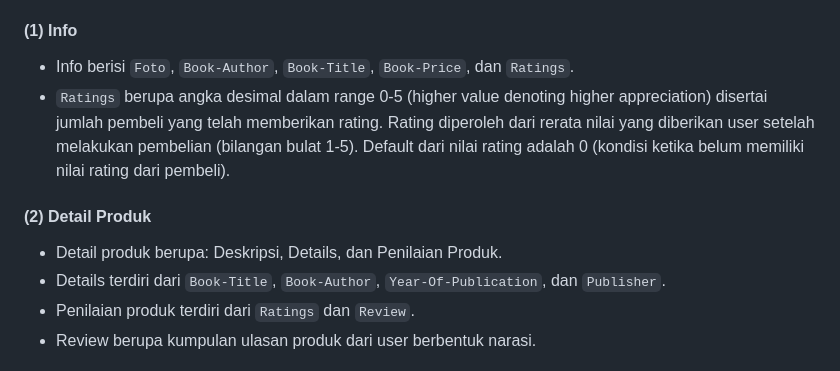
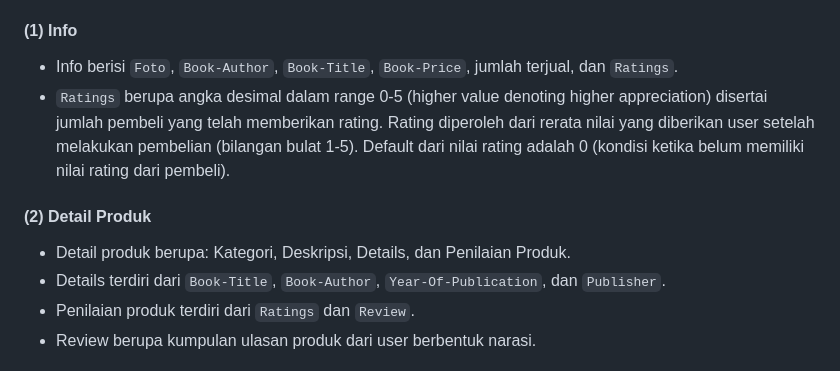
Before and after one commit to pbp-a13/pts-a13, a Markdown page: README.md, the part around the change. Drawn GitHub-style.

```diff
--- a/README.md
+++ b/README.md
@@ -56,14 +56,14 @@ Sumber database: https://www.gutenberg.org/cache/epub/feeds/pg_catalog.csv
   (1) Info
 </h4>
 
-- Info berisi `Foto`, `Book-Author`, `Book-Title`, `Book-Price`, dan `Ratings`.
+- Info berisi `Foto`, `Book-Author`, `Book-Title`, `Book-Price`, jumlah terjual, dan `Ratings`.
 - `Ratings` berupa angka desimal dalam range 0-5 (higher value denoting higher appreciation) disertai jumlah pembeli yang telah memberikan rating. Rating diperoleh dari rerata nilai yang diberikan user setelah melakukan pembelian (bilangan bulat 1-5). Default dari nilai rating adalah 0 (kondisi ketika belum memiliki nilai rating dari pembeli).
 
 <h4>
   (2) Detail Produk
 </h4>
 
-- Detail produk berupa: Deskripsi, Details, dan Penilaian Produk.
+- Detail produk berupa: Kategori, Deskripsi, Details, dan Penilaian Produk.
 - Details terdiri dari `Book-Title`, `Book-Author`, `Year-Of-Publication`, dan `Publisher`.
 - Penilaian produk terdiri dari `Ratings` dan `Review`.
 - Review berupa kumpulan ulasan produk dari user berbentuk narasi.
```
